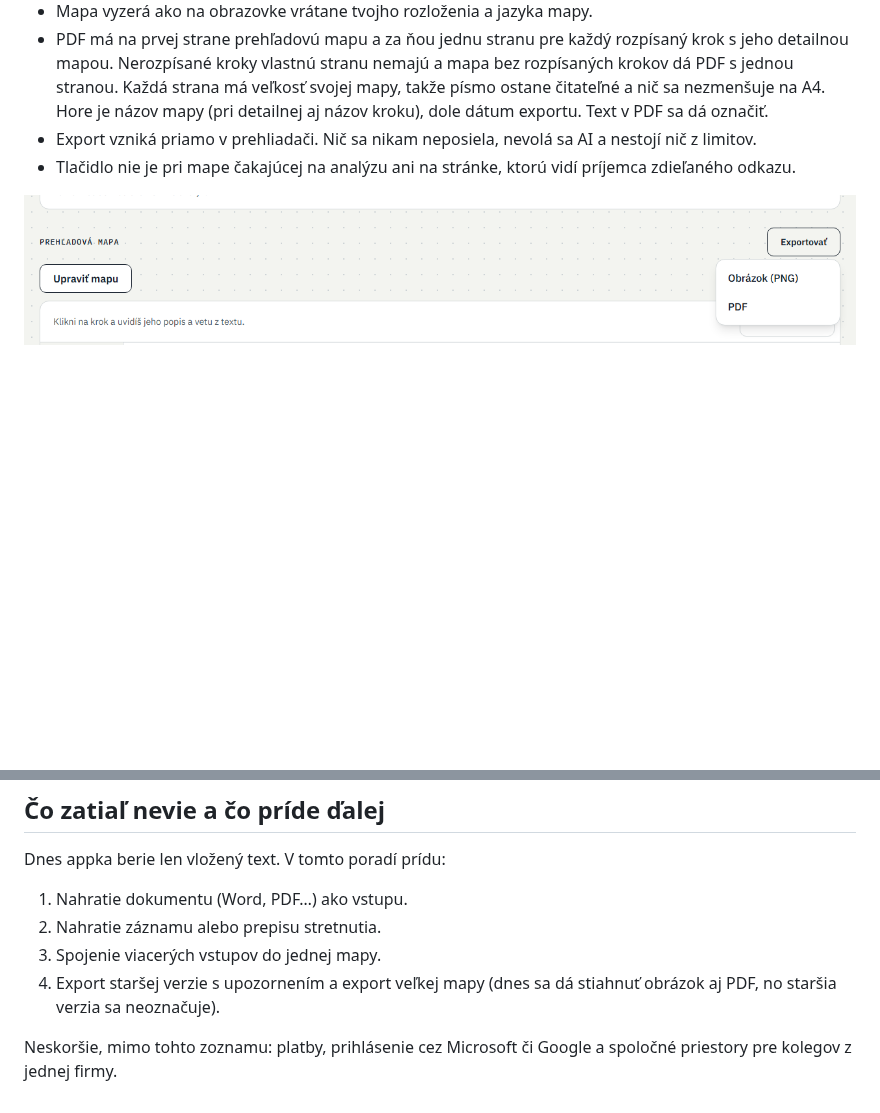
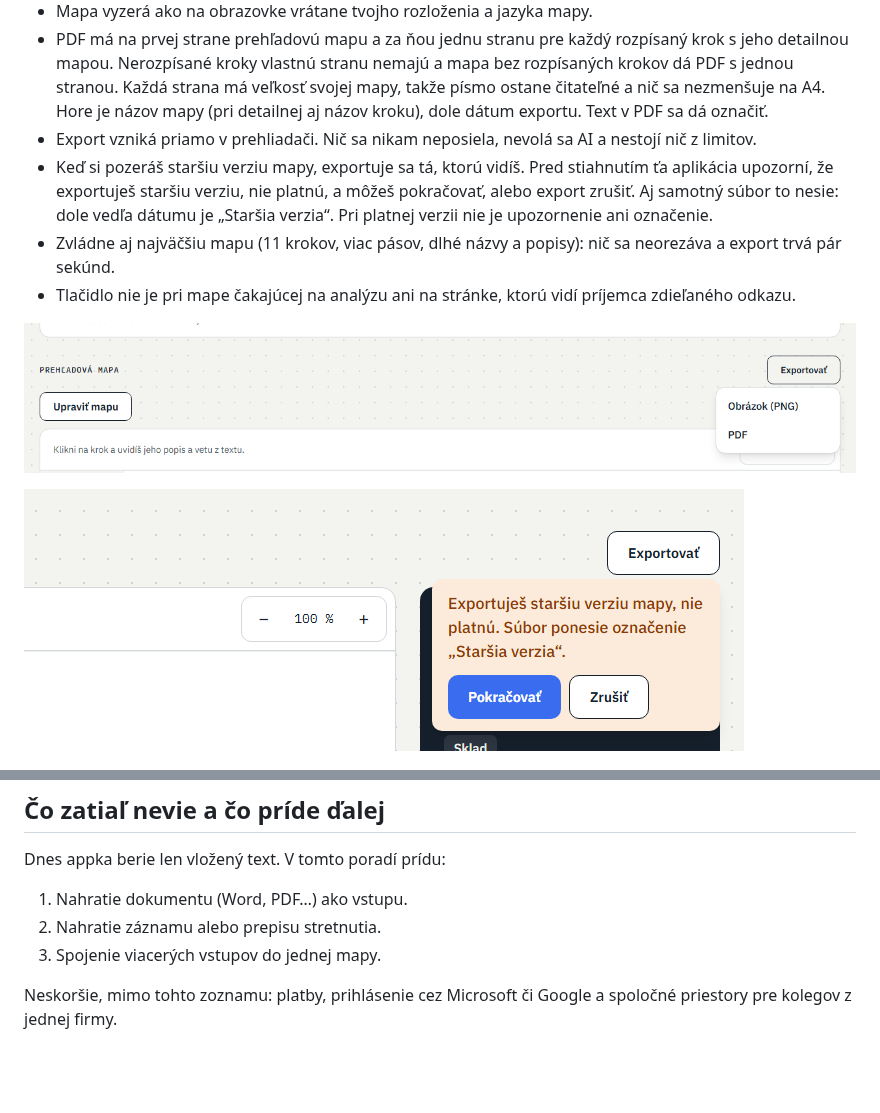
Before and after one commit to hancarovamonika-prog/procesne-mapy-dokumentacia, a Markdown page: index.md, 2 parts joined by grey strips. Drawn GitHub-style; pictures changed too: obrazky/export-starsia-verzia.png (added); blank space fills up the shorter version.

Commit message:
Dokumentácia podľa stavu z 2026-10-21.

```diff
--- a/index.md
+++ b/index.md
@@ -169,9 +169,13 @@ Keď potrebuješ mapu do e-mailu, prezentácie alebo na tlač, nemusíš fotiť
 - Mapa vyzerá ako na obrazovke vrátane tvojho rozloženia a jazyka mapy.
 - PDF má na prvej strane prehľadovú mapu a za ňou jednu stranu pre každý rozpísaný krok s jeho detailnou mapou. Nerozpísané kroky vlastnú stranu nemajú a mapa bez rozpísaných krokov dá PDF s jednou stranou. Každá strana má veľkosť svojej mapy, takže písmo ostane čitateľné a nič sa nezmenšuje na A4. Hore je názov mapy (pri detailnej aj názov kroku), dole dátum exportu. Text v PDF sa dá označiť.
 - Export vzniká priamo v prehliadači. Nič sa nikam neposiela, nevolá sa AI a nestojí nič z limitov.
+- Keď si pozeráš staršiu verziu mapy, exportuje sa tá, ktorú vidíš. Pred stiahnutím ťa aplikácia upozorní, že exportuješ staršiu verziu, nie platnú, a môžeš pokračovať, alebo export zrušiť. Aj samotný súbor to nesie: dole vedľa dátumu je „Staršia verzia“. Pri platnej verzii nie je upozornenie ani označenie.
+- Zvládne aj najväčšiu mapu (11 krokov, viac pásov, dlhé názvy a popisy): nič sa neorezáva a export trvá pár sekúnd.
 - Tlačidlo nie je pri mape čakajúcej na analýzu ani na stránke, ktorú vidí príjemca zdieľaného odkazu.
 
 ![Tlačidlo „Exportovať“ nad prehľadovou mapou s ponukou „Obrázok (PNG)“ a „PDF“](obrazky/export-ponuka.png)
+
+![Upozornenie pri exporte staršej verzie: exportuješ staršiu verziu, nie platnú, s tlačidlami „Pokračovať“ a „Zrušiť“](obrazky/export-starsia-verzia.png)
 
 ![Stiahnutý obrázok detailnej mapy kroku: názov mapy a pod ním názov kroku, pásy rolí, rozhodnutie a dole dátum exportu](obrazky/export-detail-obrazok.png)
 
@@ -184,6 +188,5 @@ Dnes appka berie len vložený text. V tomto poradí prídu:
 1. Nahratie dokumentu (Word, PDF…) ako vstupu.
 2. Nahratie záznamu alebo prepisu stretnutia.
 3. Spojenie viacerých vstupov do jednej mapy.
-4. Export staršej verzie s upozornením a export veľkej mapy (dnes sa dá stiahnuť obrázok aj PDF, no staršia verzia sa neoznačuje).
 
 Neskoršie, mimo tohto zoznamu: platby, prihlásenie cez Microsoft či Google a spoločné priestory pre kolegov z jednej firmy.
```
Also changed, not shown: other parts of index.md (+1 -1 lines), obrazky/export-detail-obrazok.png, obrazky/export-obrazok.png.
